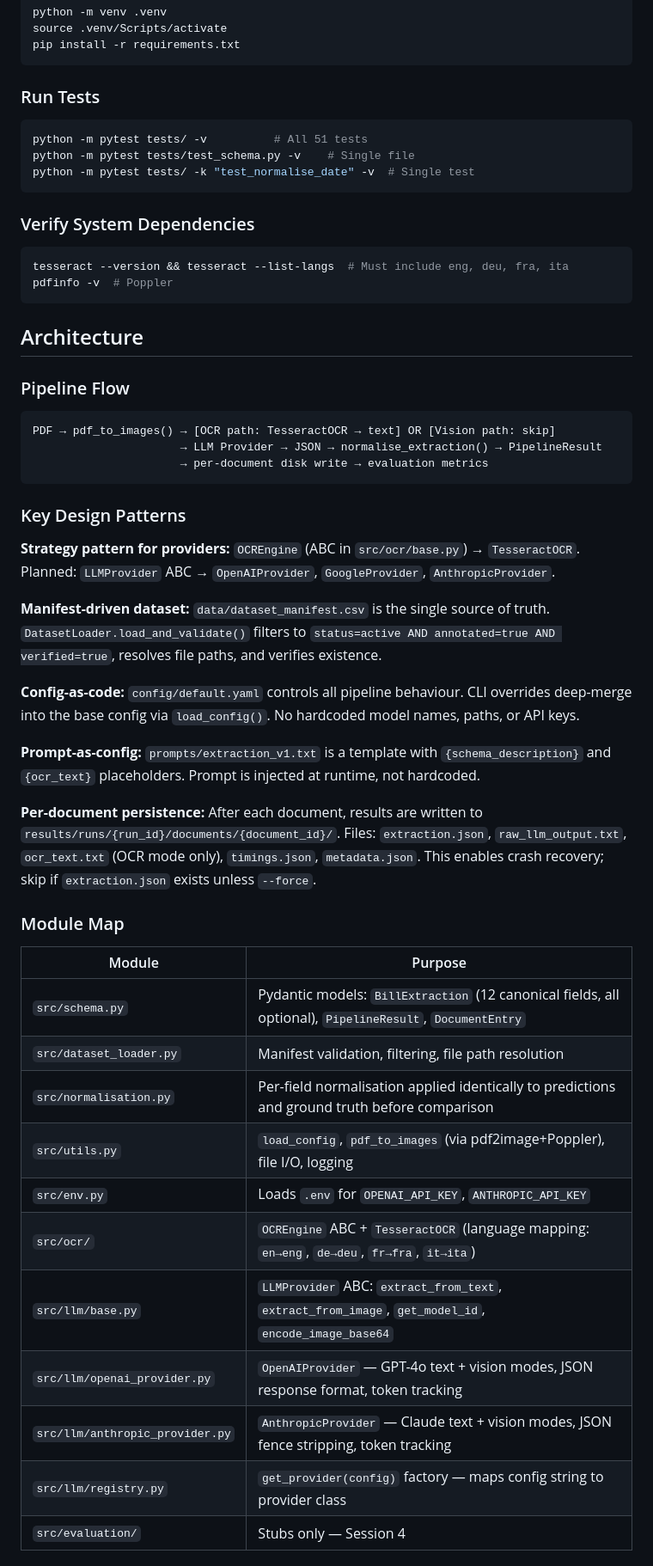
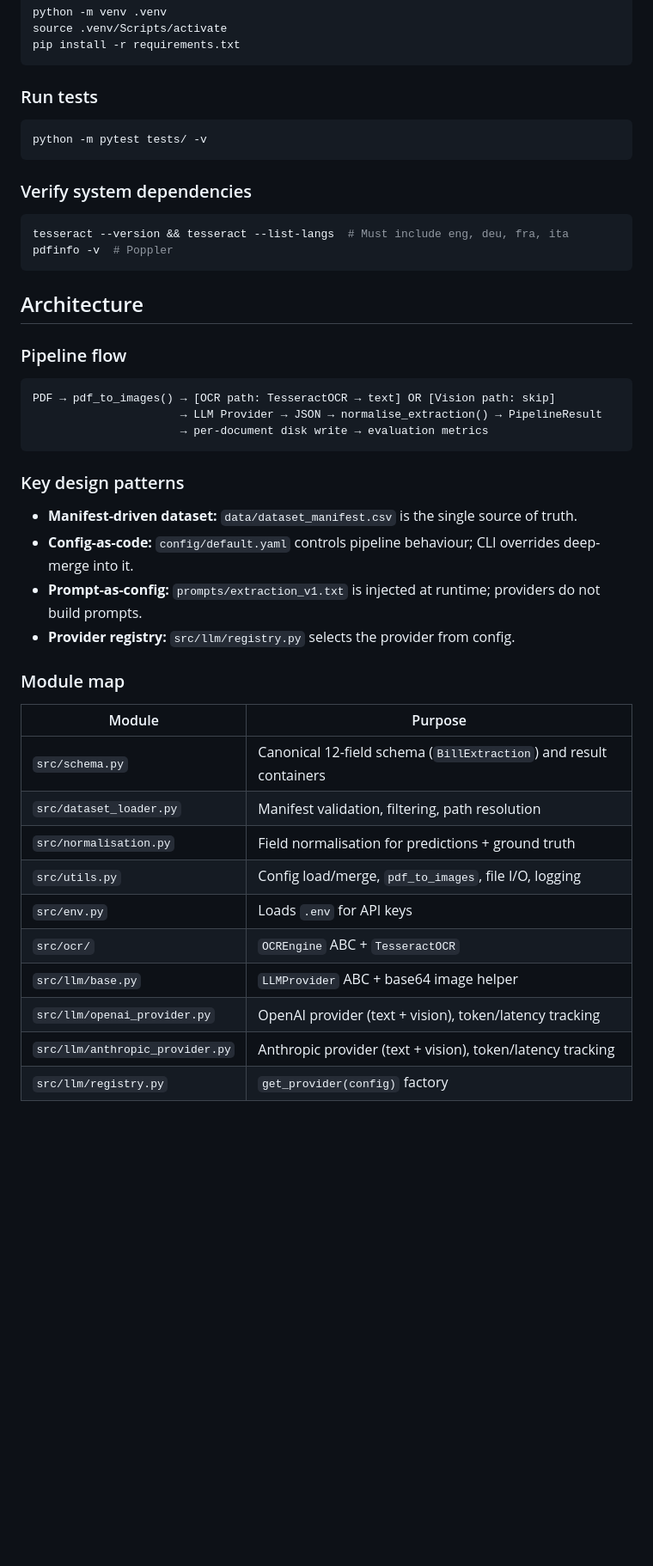
Before and after one commit to yethu24/OCR-vs-Non-OCR, a Markdown page: CLAUDE.md, the part around one of its changes. Shown at 86% size. Drawn GitHub-style; blank space fills up the shorter version.

````diff
--- a/CLAUDE.md
+++ b/CLAUDE.md
@@ -19,14 +19,12 @@ source .venv/Scripts/activate
 pip install -r requirements.txt
 ```
 
-### Run Tests
+### Run tests
 ```bash
-python -m pytest tests/ -v          # All 51 tests
-python -m pytest tests/test_schema.py -v    # Single file
-python -m pytest tests/ -k "test_normalise_date" -v  # Single test
+python -m pytest tests/ -v
 ```
 
-### Verify System Dependencies
+### Verify system dependencies
 ```bash
 tesseract --version && tesseract --list-langs  # Must include eng, deu, fra, ita
 pdfinfo -v  # Poppler
@@ -34,38 +32,32 @@ pdfinfo -v  # Poppler
 
 ## Architecture
 
-### Pipeline Flow
+### Pipeline flow
 ```
 PDF → pdf_to_images() → [OCR path: TesseractOCR → text] OR [Vision path: skip]
                       → LLM Provider → JSON → normalise_extraction() → PipelineResult
                       → per-document disk write → evaluation metrics
 ```
 
-### Key Design Patterns
+### Key design patterns
 
-**Strategy pattern for providers:** `OCREngine` (ABC in `src/ocr/base.py`) → `TesseractOCR`. Planned: `LLMProvider` ABC → `OpenAIProvider`, `GoogleProvider`, `AnthropicProvider`.
+- **Manifest-driven dataset:** `data/dataset_manifest.csv` is the single source of truth.
+- **Config-as-code:** `config/default.yaml` controls pipeline behaviour; CLI overrides deep-merge into it.
+- **Prompt-as-config:** `prompts/extraction_v1.txt` is injected at runtime; providers do not build prompts.
+- **Provider registry:** `src/llm/registry.py` selects the provider from config.
 
-**Manifest-driven dataset:** `data/dataset_manifest.csv` is the single source of truth. `DatasetLoader.load_and_validate()` filters to `status=active AND annotated=true AND verified=true`, resolves file paths, and verifies existence.
-
-**Config-as-code:** `config/default.yaml` controls all pipeline behaviour. CLI overrides deep-merge into the base config via `load_config()`. No hardcoded model names, paths, or API keys.
-
-**Prompt-as-config:** `prompts/extraction_v1.txt` is a template with `{schema_description}` and `{ocr_text}` placeholders. Prompt is injected at runtime, not hardcoded.
-
-**Per-document persistence:** After each document, results are written to `results/runs/{run_id}/documents/{document_id}/`. Files: `extraction.json`, `raw_llm_output.txt`, `ocr_text.txt` (OCR mode only), `timings.json`, `metadata.json`. This enables crash recovery; skip if `extraction.json` exists unless `--force`.
-
-### Module Map
+### Module map
 
 | Module | Purpose |
 |---|---|
-| `src/schema.py` | Pydantic models: `BillExtraction` (12 canonical fields, all optional), `PipelineResult`, `DocumentEntry` |
-| `src/dataset_loader.py` | Manifest validation, filtering, file path resolution |
-| `src/normalisation.py` | Per-field normalisation applied identically to predictions and ground truth before comparison |
-| `src/utils.py` | `load_config`, `pdf_to_images` (via pdf2image+Poppler), file I/O, logging |
-| `src/env.py` | Loads `.env` for `OPENAI_API_KEY`, `ANTHROPIC_API_KEY` |
-| `src/ocr/` | `OCREngine` ABC + `TesseractOCR` (language mapping: `en→eng`, `de→deu`, `fr→fra`, `it→ita`) |
-| `src/llm/base.py` | `LLMProvider` ABC: `extract_from_text`, `extract_from_image`, `get_model_id`, `encode_image_base64` |
-| `src/llm/openai_provider.py` | `OpenAIProvider` — GPT-4o text + vision modes, JSON response format, token tracking |
-| `src/llm/anthropic_provider.py` | `AnthropicProvider` — Claude text + vision modes, JSON fence stripping, token tracking |
-| `src/llm/registry.py` | `get_provider(config)` factory — maps config string to provider class |
-| `src/evaluation/` | Stubs only — Session 4 |
+| `src/schema.py` | Canonical 12-field schema (`BillExtraction`) and result containers |
+| `src/dataset_loader.py` | Manifest validation, filtering, path resolution |
+| `src/normalisation.py` | Field normalisation for predictions + ground truth |
+| `src/utils.py` | Config load/merge, `pdf_to_images`, file I/O, logging |
+| `src/env.py` | Loads `.env` for API keys |
+| `src/ocr/` | `OCREngine` ABC + `TesseractOCR` |
+| `src/llm/base.py` | `LLMProvider` ABC + base64 image helper |
+| `src/llm/openai_provider.py` | OpenAI provider (text + vision), token/latency tracking |
+| `src/llm/anthropic_provider.py` | Anthropic provider (text + vision), token/latency tracking |
+| `src/llm/registry.py` | `get_provider(config)` factory |
 
````
Also changed, not shown: other parts of CLAUDE.md (+20 -56 lines), README.md (+1 -1 lines), SPEC.md (+8 -7 lines).
